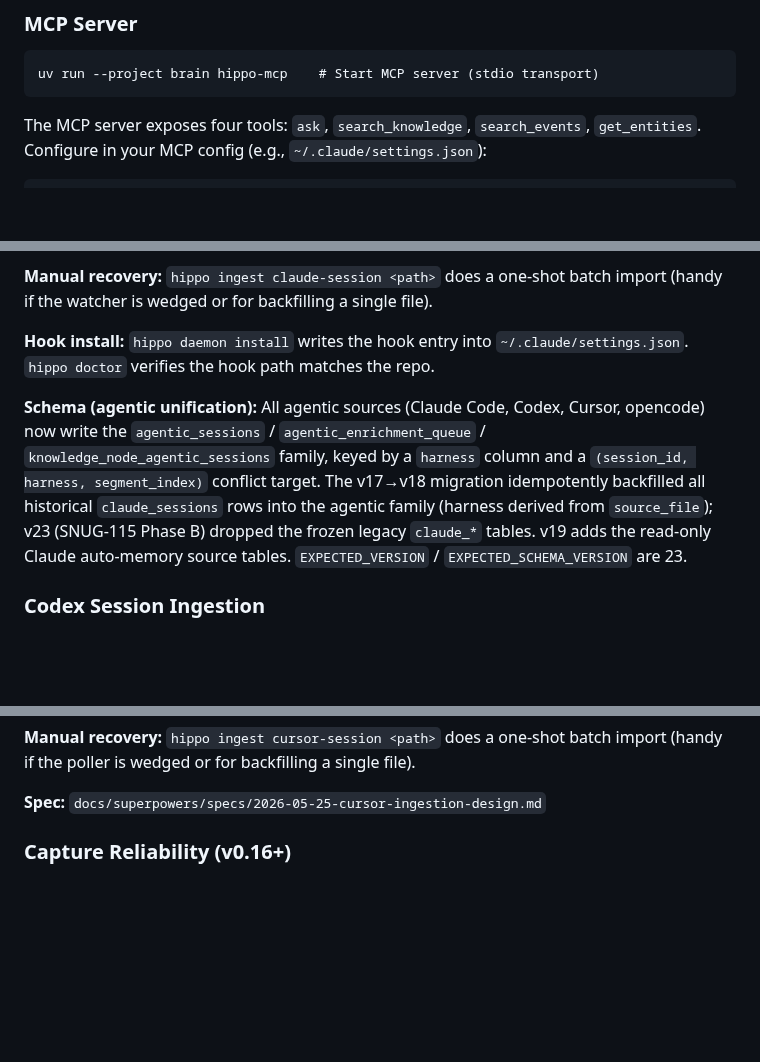
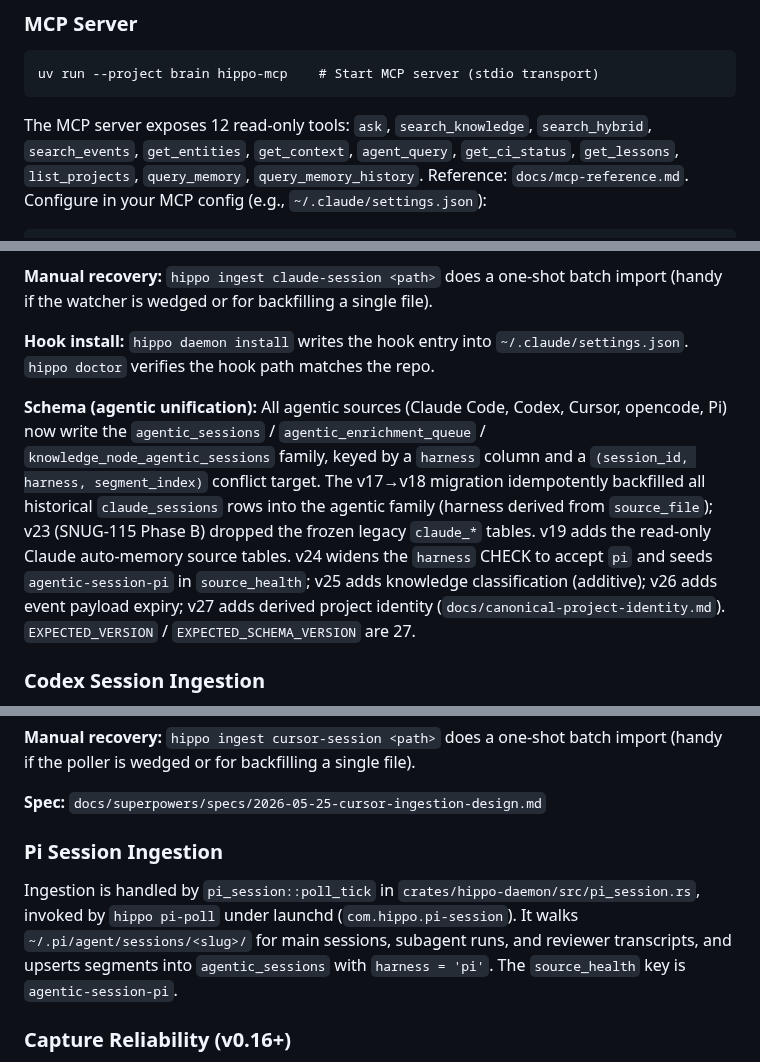
Before and after one commit to stevencarpenter/hippo, a Markdown page: CLAUDE.md, 3 parts joined by grey strips. Drawn GitHub-style; blank space fills up the shorter version.

Commit message:
Update CLAUDE.md for schema v27, the 12 MCP tools, and the Pi source (#329)
CLAUDE.md said the schema was at v23 and the MCP server exposed four
tools. The live database and the code are at v27, and the MCP server
exposes 12 read-only tools.

- List the 12 MCP tools and point at docs/mcp-reference.md
- Add the v24 to v27 migration one-liners and set the expected version
to 27
- Add Pi to the agentic harness list and a short Pi Session Ingestion
section

Docs only. Found while reviewing the HIPO-57 epic plan.

````diff
--- a/CLAUDE.md
+++ b/CLAUDE.md
@@ -49,7 +49,7 @@ local LLMs.
 
     uv run --project brain hippo-mcp    # Start MCP server (stdio transport)
 
-The MCP server exposes four tools: `ask`, `search_knowledge`, `search_events`, `get_entities`.
+The MCP server exposes 12 read-only tools: `ask`, `search_knowledge`, `search_hybrid`, `search_events`, `get_entities`, `get_context`, `agent_query`, `get_ci_status`, `get_lessons`, `list_projects`, `query_memory`, `query_memory_history`. Reference: `docs/mcp-reference.md`.
 Configure in your MCP config (e.g., `~/.claude/settings.json`):
 
 ```json
@@ -128,7 +128,7 @@ Ingestion is handled by `crates/hippo-daemon/src/watch_claude_sessions.rs`, a lo
 
 **Hook install:** `hippo daemon install` writes the hook entry into `~/.claude/settings.json`. `hippo doctor` verifies the hook path matches the repo.
 
-**Schema (agentic unification):** All agentic sources (Claude Code, Codex, Cursor, opencode) now write the `agentic_sessions` / `agentic_enrichment_queue` / `knowledge_node_agentic_sessions` family, keyed by a `harness` column and a `(session_id, harness, segment_index)` conflict target. The v17→v18 migration idempotently backfilled all historical `claude_sessions` rows into the agentic family (harness derived from `source_file`); v23 (SNUG-115 Phase B) dropped the frozen legacy `claude_*` tables. v19 adds the read-only Claude auto-memory source tables. `EXPECTED_VERSION` / `EXPECTED_SCHEMA_VERSION` are 23.
+**Schema (agentic unification):** All agentic sources (Claude Code, Codex, Cursor, opencode, Pi) now write the `agentic_sessions` / `agentic_enrichment_queue` / `knowledge_node_agentic_sessions` family, keyed by a `harness` column and a `(session_id, harness, segment_index)` conflict target. The v17→v18 migration idempotently backfilled all historical `claude_sessions` rows into the agentic family (harness derived from `source_file`); v23 (SNUG-115 Phase B) dropped the frozen legacy `claude_*` tables. v19 adds the read-only Claude auto-memory source tables. v24 widens the `harness` CHECK to accept `pi` and seeds `agentic-session-pi` in `source_health`; v25 adds knowledge classification (additive); v26 adds event payload expiry; v27 adds derived project identity (`docs/canonical-project-identity.md`). `EXPECTED_VERSION` / `EXPECTED_SCHEMA_VERSION` are 27.
 
 ### Codex Session Ingestion
 
@@ -167,6 +167,10 @@ hippo doctor        # shows the agentic-session-cursor line
 **Manual recovery:** `hippo ingest cursor-session <path>` does a one-shot batch import (handy if the poller is wedged or for backfilling a single file).
 
 **Spec:** `docs/superpowers/specs/2026-05-25-cursor-ingestion-design.md`
+
+### Pi Session Ingestion
+
+Ingestion is handled by `pi_session::poll_tick` in `crates/hippo-daemon/src/pi_session.rs`, invoked by `hippo pi-poll` under launchd (`com.hippo.pi-session`). It walks `~/.pi/agent/sessions/<slug>/` for main sessions, subagent runs, and reviewer transcripts, and upserts segments into `agentic_sessions` with `harness = 'pi'`. The `source_health` key is `agentic-session-pi`.
 
 ### Capture Reliability (v0.16+)
 
````
